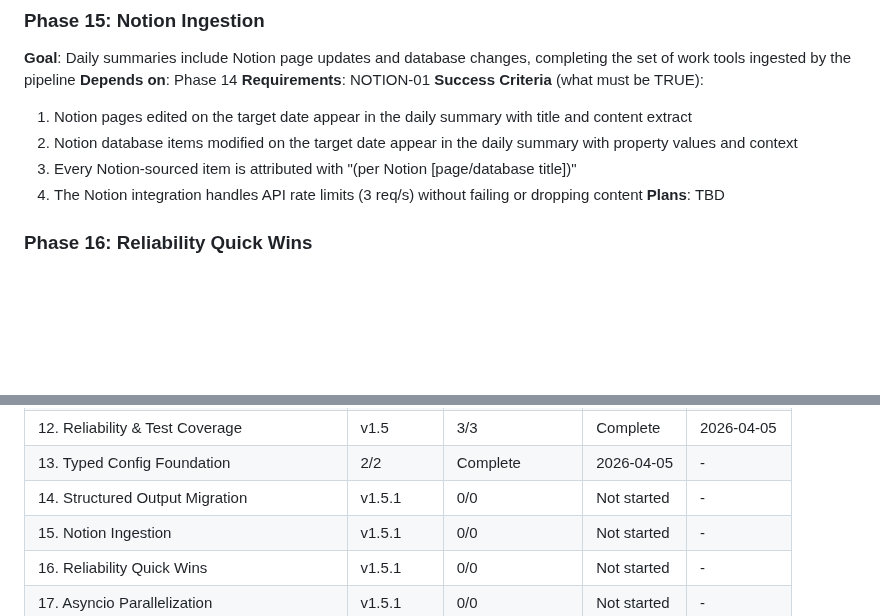
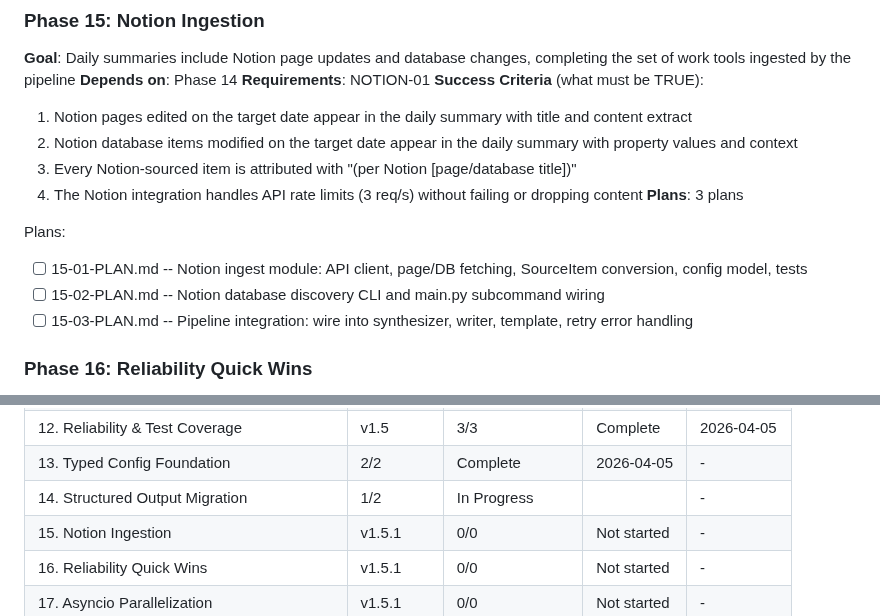
Before and after one commit to micah-boster/daily-summarizer, a Markdown page: .planning/ROADMAP.md, 2 parts joined by grey strips. Rendered like a GitHub page; blank space fills up the shorter version.

Commit message:
docs(14-01): complete plan execution
Co-Authored-By: Claude Opus 4.6 (1M context) <noreply@anthropic.com>

```diff
--- a/.planning/ROADMAP.md
+++ b/.planning/ROADMAP.md
@@ -291,7 +291,12 @@ Plans:
   2. Notion database items modified on the target date appear in the daily summary with property values and context
   3. Every Notion-sourced item is attributed with "(per Notion [page/database title])"
   4. The Notion integration handles API rate limits (3 req/s) without failing or dropping content
-**Plans**: TBD
+**Plans**: 3 plans
+
+Plans:
+- [ ] 15-01-PLAN.md -- Notion ingest module: API client, page/DB fetching, SourceItem conversion, config model, tests
+- [ ] 15-02-PLAN.md -- Notion database discovery CLI and main.py subcommand wiring
+- [ ] 15-03-PLAN.md -- Pipeline integration: wire into synthesizer, writer, template, retry error handling
 
 ### Phase 16: Reliability Quick Wins
 **Goal**: Three independent improvements that reduce API call volume, manage disk growth, and add a deterministic dedup layer before LLM synthesis
@@ -338,7 +343,7 @@ Each phase builds on the stability of the prior phase. Phase 17 (async) goes las
 | 11. Pipeline Hardening | v1.5 | 2/2 | Complete | 2026-04-04 |
 | 12. Reliability & Test Coverage | v1.5 | 3/3 | Complete | 2026-04-05 |
 | 13. Typed Config Foundation | 2/2 | Complete    | 2026-04-05 | - |
-| 14. Structured Output Migration | v1.5.1 | 0/0 | Not started | - |
+| 14. Structured Output Migration | 1/2 | In Progress|  | - |
 | 15. Notion Ingestion | v1.5.1 | 0/0 | Not started | - |
 | 16. Reliability Quick Wins | v1.5.1 | 0/0 | Not started | - |
 | 17. Asyncio Parallelization | v1.5.1 | 0/0 | Not started | - |
```
Also changed, not shown: 1 other file.
